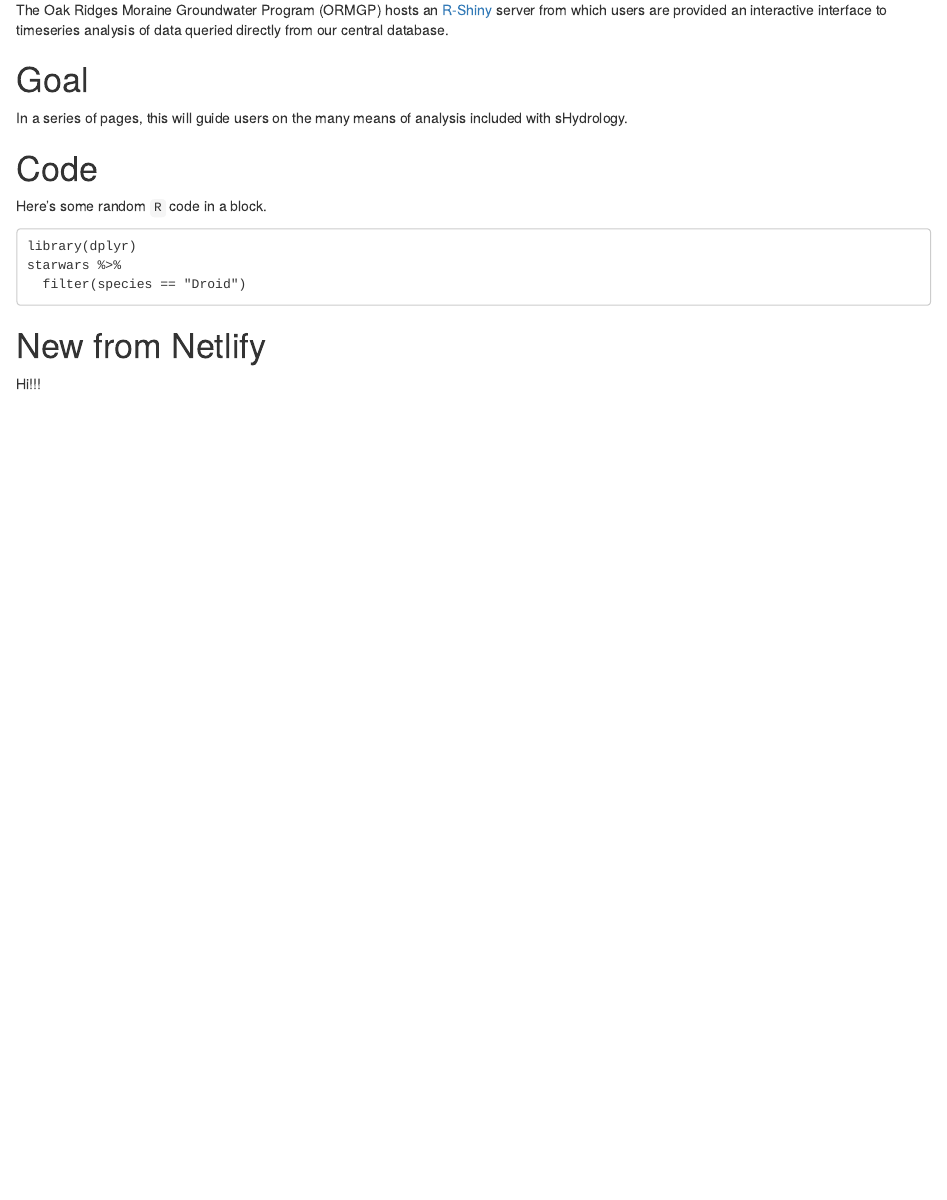
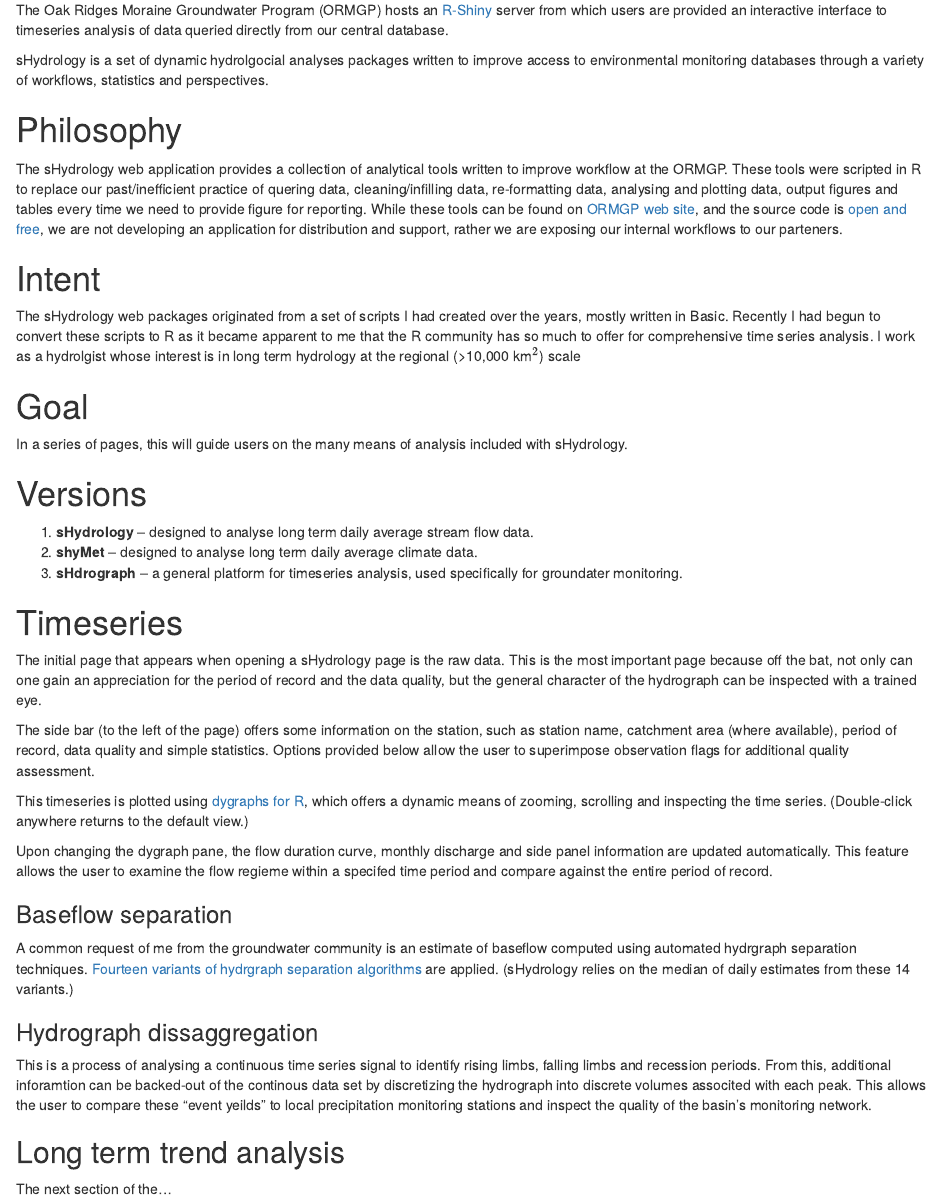
Before and after one commit to OWRC/shinyapps-manual, an R Markdown document (index.rmd): the page in a window 1100 px wide, from 240 px down. Rendered offline with R 4.5, knitr and Pandoc, with nearby package versions; drawn as R Markdown's standard HTML page in place of the format the file asks for.

Commit message:
updated using old writeups

````diff
--- a/index.rmd
+++ b/index.rmd
@@ -19,19 +19,49 @@ output:
 
 The Oak Ridges Moraine Groundwater Program (ORMGP) hosts an [R-Shiny](https://shiny.rstudio.com/) server from which users are provided an interactive interface to timeseries analysis of data queried directly from our central database.
 
+sHydrology is a set of dynamic hydrolgocial analyses packages written to improve access to environmental monitoring databases through a variety of workflows, statistics and perspectives.
+
+# Philosophy
+
+The sHydrology web application provides a collection of analytical tools written to improve workflow at the ORMGP. These tools were scripted in R to replace our past/inefficient practice of quering data, cleaning/infilling data, re-formatting data, analysing and plotting data, output figures and tables every time we need to provide figure for reporting. While these tools can be found on [ORMGP web site](https://www.oakridgeswater.ca/), and the source code is [open and free](https://github.com/maseology/sHydrology), we are not developing an application for distribution and support, rather we are exposing our internal workflows to our parteners.
+
+# Intent
+
+The sHydrology web packages originated from a set of scripts I had created over the years, mostly written in Basic. Recently I had begun to convert these scripts to R as it became apparent to me that the R community has so much to offer for comprehensive time series analysis. I work as a hydrolgist whose interest is in long term hydrology at the regional (>10,000\ km$^2$) scale
+
 # Goal
 
 In a series of pages, this will guide users on the many means of analysis included with sHydrology.
 
-# Code
 
-Here's some random `R` code in a block.
 
-```
-library(dplyr)
-starwars %>%
-  filter(species == "Droid")
-```
-# New from Netlify
+# Versions
 
-Hi!!!
+1. **sHydrology** -- designed to analyse long term daily average stream flow data.
+1. **shyMet** -- designed to analyse long term daily average climate data.
+1. **sHdrograph** -- a general platform for timeseries analysis, used specifically for groundater monitoring.
+
+
+
+# Timeseries
+
+The initial page that appears when opening a sHydrology page is the raw data. This is the most important page because off the bat, not only can one gain an appreciation for the period of record and the data quality, but the general character of the hydrograph can be inspected with a trained eye.
+
+The side bar (to the left of the page) offers some information on the station, such as station name, catchment area (where available), period of record, data quality and simple statistics. Options provided below allow the user to superimpose observation flags for additional quality assessment.
+
+This timeseries is plotted using [dygraphs for R](https://rstudio.github.io/dygraphs/), which offers a dynamic means of zooming, scrolling and inspecting the time series. (Double-click anywhere returns to the default view.)
+
+Upon changing the dygraph pane, the flow duration curve, monthly discharge and side panel information are updated automatically. This feature allows the user to examine the flow regieme within a specifed time period and compare against the entire period of record.
+
+### Baseflow separation
+
+A common request of me from the groundwater community is an estimate of baseflow computed using automated hydrgraph separation techniques. [Fourteen variants of hydrgraph separation algorithms](https://owrc.github.io/interpolants/modelling/hydrographseparation.html) are applied. (sHydrology relies on the median of daily estimates from these 14 variants.)
+
+### Hydrograph dissaggregation
+
+This is a process of analysing a continuous time series signal to identify rising limbs, falling limbs and recession periods. From this, additional inforamtion can be backed-out of the continous data set by discretizing the hydrograph into discrete volumes associted with each peak. This allows the user to compare these "event yeilds" to local precipitation monitoring stations and inspect the quality of the basin's monitoring network.
+
+
+## Long term trend analysis
+
+The next section of the...
````
